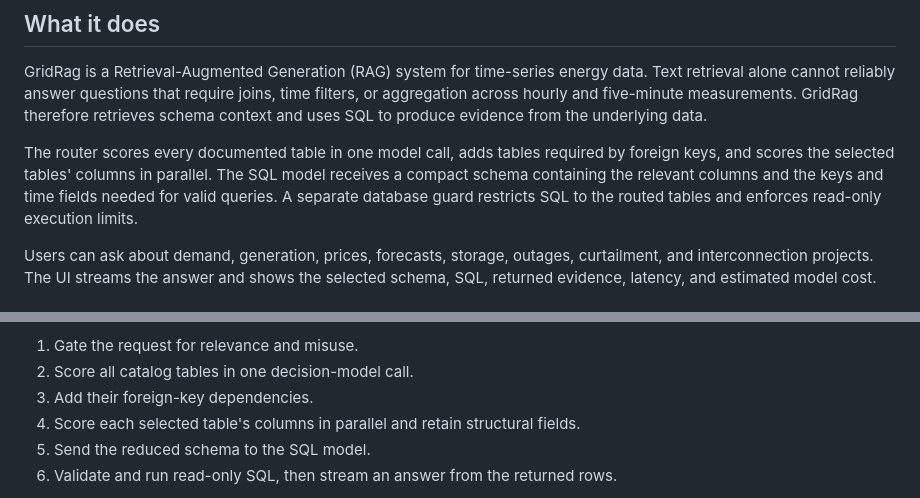
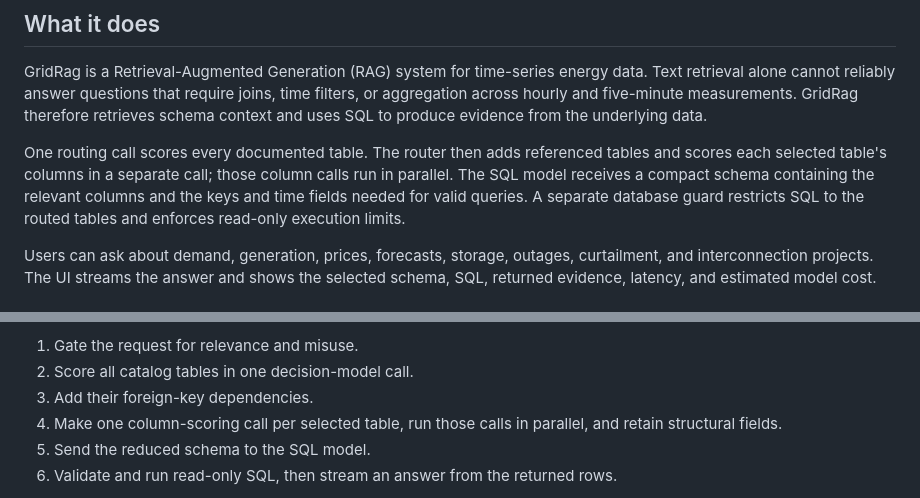
Before and after one commit to Castaldo327/GridRag, a Markdown page: README.md, 2 parts joined by grey strips. Drawn GitHub-style.

Commit message:
readme ambiguity

```diff
--- a/README.md
+++ b/README.md
@@ -20,11 +20,12 @@ time filters, or aggregation across hourly and five-minute measurements.
 GridRag therefore retrieves schema context and uses SQL to produce evidence from
 the underlying data.
 
-The router scores every documented table in one model call, adds tables required
-by foreign keys, and scores the selected tables' columns in parallel. The SQL
-model receives a compact schema containing the relevant columns and the keys and
-time fields needed for valid queries. A separate database guard restricts SQL to
-the routed tables and enforces read-only execution limits.
+One routing call scores every documented table. The router then adds referenced
+tables and scores each selected table's columns in a separate call; those column
+calls run in parallel. The SQL model receives a compact schema containing the
+relevant columns and the keys and time fields needed for valid queries. A
+separate database guard restricts SQL to the routed tables and enforces read-only
+execution limits.
 
 Users can ask about demand, generation, prices, forecasts, storage, outages,
 curtailment, and interconnection projects. The UI streams the answer and shows
@@ -44,7 +45,8 @@ For each question, GridRag:
 1. Gate the request for relevance and misuse.
 2. Score all catalog tables in one decision-model call.
 3. Add their foreign-key dependencies.
-4. Score each selected table's columns in parallel and retain structural fields.
+4. Make one column-scoring call per selected table, run those calls in parallel,
+   and retain structural fields.
 5. Send the reduced schema to the SQL model.
 6. Validate and run read-only SQL, then stream an answer from the returned rows.
 
```
